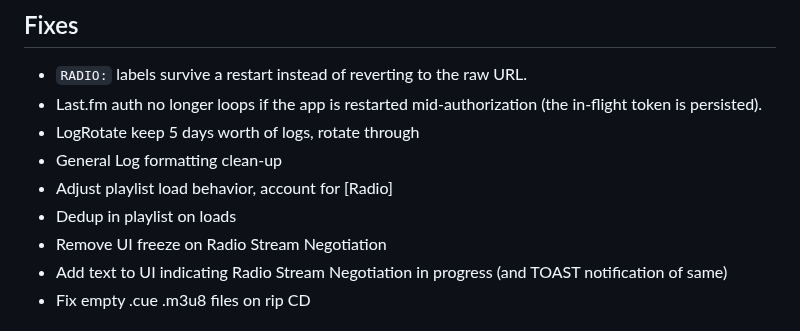
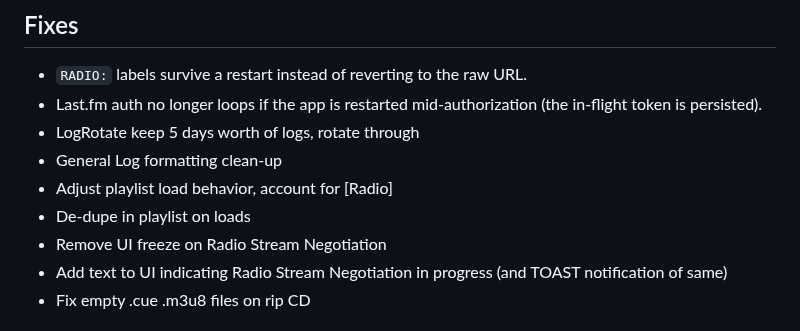
Before and after one commit to RadMageIRL/re-moct, a Markdown page: docs/README.md, the part around the change. Drawn GitHub-style.

```diff
--- a/docs/README.md
+++ b/docs/README.md
@@ -63,7 +63,7 @@ Scrobble both local files and radio to Last.fm.
 - LogRotate keep 5 days worth of logs, rotate through
 - General Log formatting clean-up
 - Adjust playlist load behavior, account for [Radio]
-- Dedup in playlist on loads
+- De-dupe in playlist on loads
 - Remove UI freeze on Radio Stream Negotiation
 - Add text to UI indicating Radio Stream Negotiation in progress (and TOAST notification of same)
 - Fix empty .cue .m3u8 files on rip CD
```
